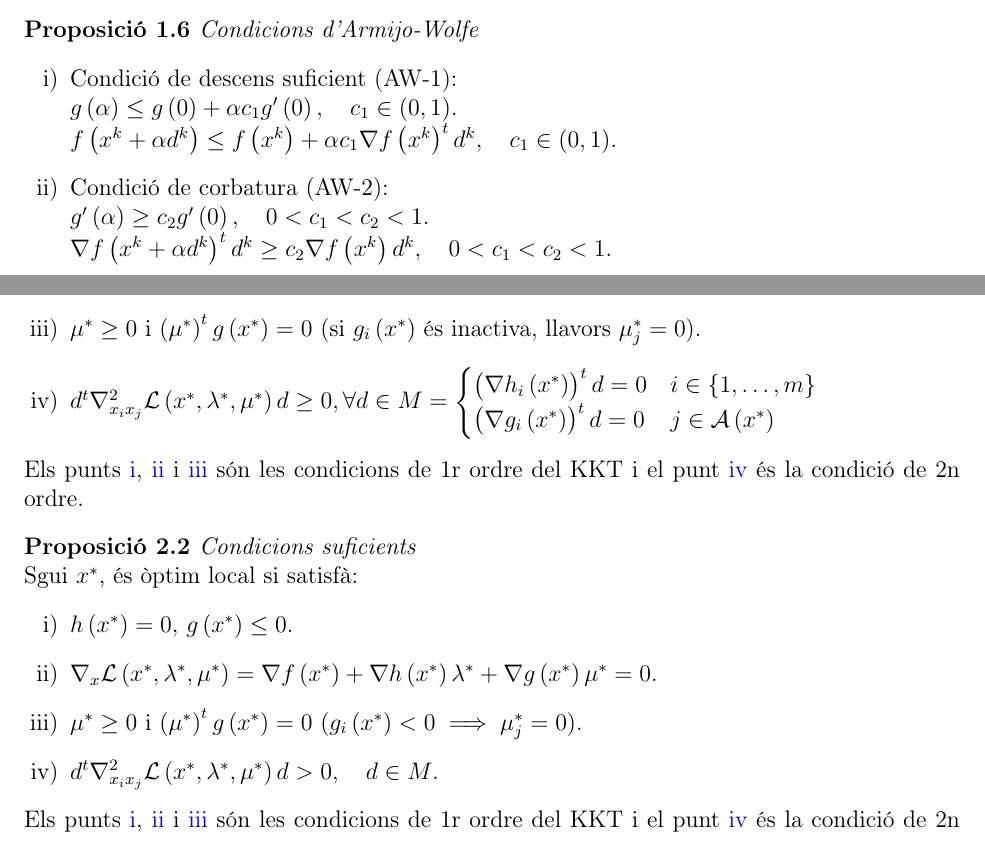
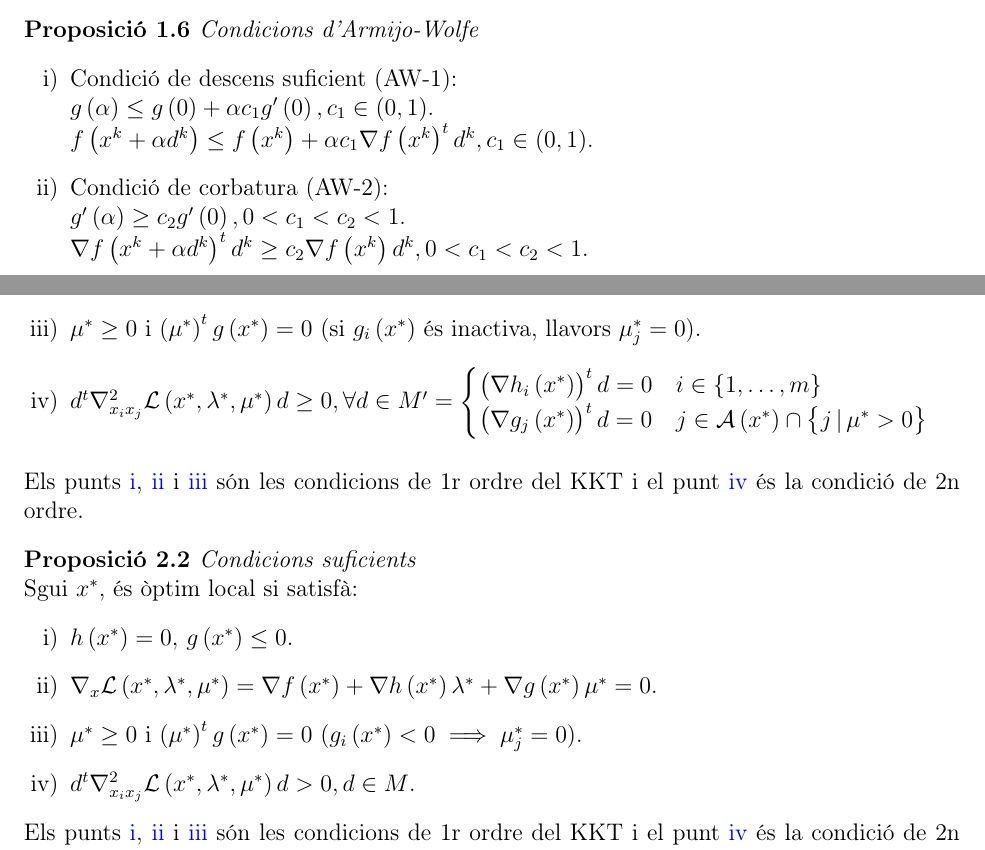
Before and after one commit to ApuntsFME/LatexFME, a LaTeX document (Programacion_Matematica/main.tex, which reads Programacion_Matematica/resum_nl.tex): two parts of pages 1 and 2 of 2, joined at a grey line, cut so that both start at the same text. Compiled offline with pdfLaTeX.

Commit message:
Errors corregits

```diff
--- a/Programacion_Matematica/resum_nl.tex
+++ b/Programacion_Matematica/resum_nl.tex
@@ -23,11 +23,11 @@
     \begin{enumerate}[i)]
         \item[]
         \item Condici\'o de descens suficient (AW-1): \\
-            \indent $g\left( \alpha \right) \leq g\left( 0 \right) + \alpha c_1g'\left( 0 \right), \quad c_1 \in (0,1).$ \\
-            \indent $f\left( x^k + \alpha d^k \right) \leq f\left( x^k \right) + \alpha c_1 \nabla f\left( x^k \right)^t d^k, \quad c_1 \in (0,1).$
+            \indent $g\left( \alpha \right) \leq g\left( 0 \right) + \alpha c_1g'\left( 0 \right), c_1 \in (0,1).$ \\
+            \indent $f\left( x^k + \alpha d^k \right) \leq f\left( x^k \right) + \alpha c_1 \nabla f\left( x^k \right)^t d^k, c_1 \in (0,1).$
         \item Condici\'o de corbatura (AW-2): \\
-            \indent $g'\left( \alpha \right) \geq c_2 g'\left( 0 \right), \quad 0 < c_1 < c_2 < 1.$ \\
-        \indent $\nabla f\left( x^k + \alpha d^k \right)^td^k \geq c_2 \nabla f\left( x^k \right)d^k, \quad 0 < c_1 < c_2 < 1$.
+            \indent $g'\left( \alpha \right) \geq c_2 g'\left( 0 \right), 0 < c_1 < c_2 < 1.$ \\
+        \indent $\nabla f\left( x^k + \alpha d^k \right)^td^k \geq c_2 \nabla f\left( x^k \right)d^k, 0 < c_1 < c_2 < 1$.
     \end{enumerate}
 \end{prop}
 
@@ -50,11 +50,11 @@ amb $\mathcal{L} \left( x, \lambda, \mu \right) = f\left( x \right) + \lambda^t
         \item \label{nec:1} $h\left( x^* \right) = 0,\, g\left( x^* \right) \leq 0$.
         \item \label{nec:2} $\nabla_x \mathcal{L}\left( x^*, \lambda^*, \mu^* \right) = \nabla f\left( x^* \right) + \nabla h\left( x^* \right) \lambda^* \nabla g\left( x^* \right)\mu^* = 0$.
         \item \label{nec:3} $\mu^* \geq 0$ i $\left( \mu^* \right)^t g\left( x^* \right) = 0$ (si $g_i\left( x^* \right)$ \'es inactiva, llavors $\mu_j^* = 0$).
-        \item \label{nec:4} $d^t \nabla_{x_ix_j}^2 \mathcal{L} \left( x^*, \lambda^*, \mu^* \right) d \geq 0, \forall d\in M =
+        \item \label{nec:4} $d^t \nabla_{x_ix_j}^2 \mathcal{L} \left( x^*, \lambda^*, \mu^* \right) d \geq 0, \forall d\in M' =
             \begin{cases}
                 \left( \nabla h_i\left( x^* \right) \right)^t d = 0 & i \in \{1,\dots,m\} \\
-                \left( \nabla g_i\left( x^* \right) \right)^t d = 0 & j \in \mathcal{A}\left( x^* \right)
-            \end{cases}$
+                \left( \nabla g_j\left( x^* \right) \right)^t d = 0 & j \in \mathcal{A}\left( x^* \right) \cap \left\{ j \,|\, \mu^* > 0 \right\}
+            \end{cases}$ \\
     \end{enumerate}
     Els punts \ref{nec:1}, \ref{nec:2} i \ref{nec:3} s\'on les condicions de 1r ordre del KKT i el punt \ref{nec:4} \'es la condici\'o de 2n ordre.
 \end{prop}
@@ -64,7 +64,7 @@ amb $\mathcal{L} \left( x, \lambda, \mu \right) = f\left( x \right) + \lambda^t
         \item \label{suf:1} $h\left( x^* \right) = 0,\, g\left( x^* \right) \leq 0$.
         \item \label{suf:2} $\nabla_x \mathcal{L} \left( x^*, \lambda^*, \mu^* \right) = \nabla f\left( x^* \right) + \nabla h\left( x^* \right)\lambda^* + \nabla g\left( x^* \right)\mu^* = 0$.
         \item \label{suf:3} $\mu^* \geq 0$ i $\left( \mu^* \right)^t g\left( x^* \right) = 0$ ($g_i\left( x^* \right) < 0 \implies \mu_j^* = 0$).
-        \item \label{suf:4} $d^t \nabla_{x_ix_j}^2 \mathcal{L}\left( x^*, \lambda^*, \mu^* \right) d > 0, \quad d \in M$.
+        \item \label{suf:4} $d^t \nabla_{x_ix_j}^2 \mathcal{L}\left( x^*, \lambda^*, \mu^* \right) d > 0, d \in M$.
     \end{enumerate}
     Els punts \ref{suf:1}, \ref{suf:2} i \ref{suf:3} s\'on les condicions de 1r ordre del KKT i el punt \ref{suf:4} \'es la condici\'o de 2n ordre.
 \end{prop}
```
